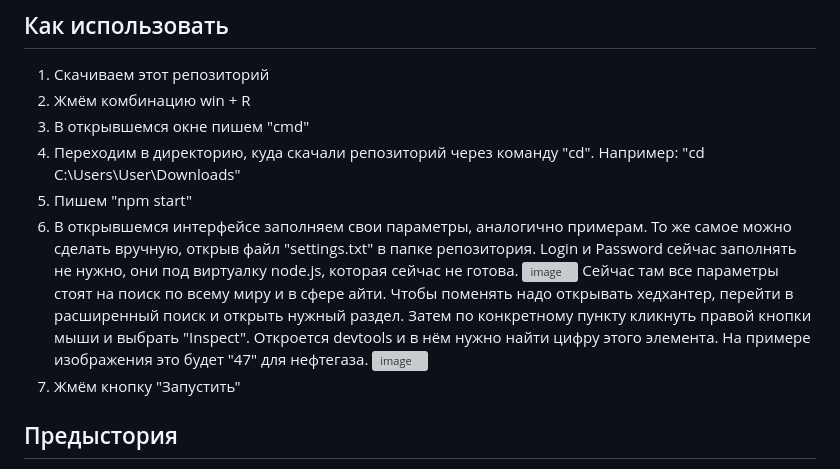
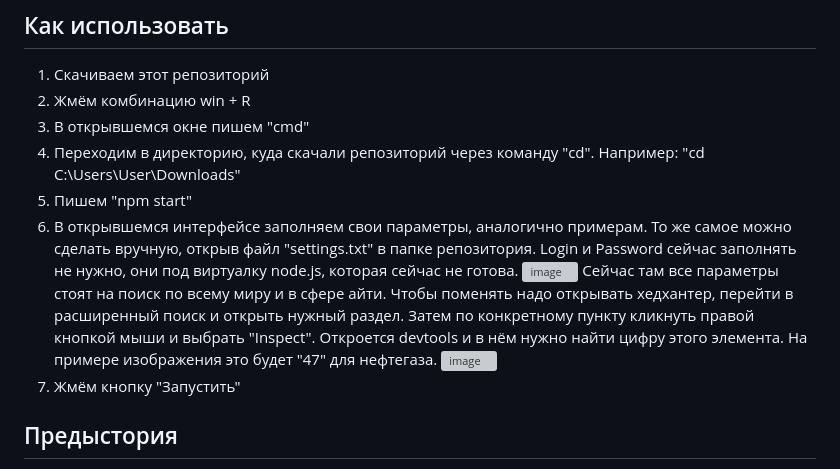
Before and after one commit to Laqwalasse/hhAuto, a Markdown page: README.md, the part around the change. GitHub-like rendering; grey boxes are pictures that could not be loaded.

```diff
--- a/README.md
+++ b/README.md
@@ -13,7 +13,7 @@
 5. Пишем "npm start"
 6. В открывшемся интерфейсе заполняем свои параметры, аналогично примерам. То же самое можно сделать вручную, открыв файл "settings.txt" в папке репозитория. Login и Password сейчас заполнять не нужно, они под виртуалку node.js, которая сейчас не готова.
 ![image](https://github.com/user-attachments/assets/7a233d32-4d80-4190-b8c7-a32f23a22a0f)
-Сейчас там все параметры стоят на поиск по всему миру и в сфере айти. Чтобы поменять надо открывать хедхантер, перейти в расширенный поиск и открыть нужный раздел. Затем по конкретному пункту кликнуть правой кнопки мыши и выбрать "Inspect". Откроется devtools и в нём нужно найти цифру этого элемента. На примере изображения это будет "47" для нефтегаза.
+Сейчас там все параметры стоят на поиск по всему миру и в сфере айти. Чтобы поменять надо открывать хедхантер, перейти в расширенный поиск и открыть нужный раздел. Затем по конкретному пункту кликнуть правой кнопкой мыши и выбрать "Inspect". Откроется devtools и в нём нужно найти цифру этого элемента. На примере изображения это будет "47" для нефтегаза.
 ![image](https://github.com/user-attachments/assets/fb37f1b8-441c-4e0b-8e97-2826a559c7ce)
 8. Жмём кнопку "Запустить"
 
```
